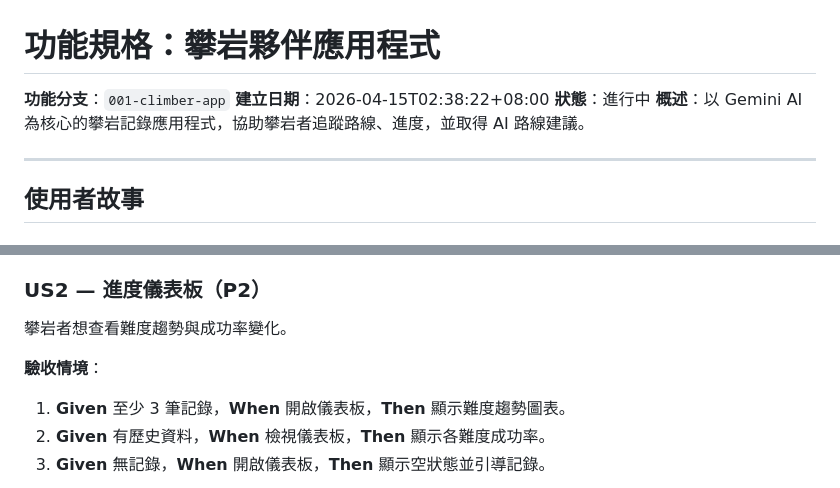
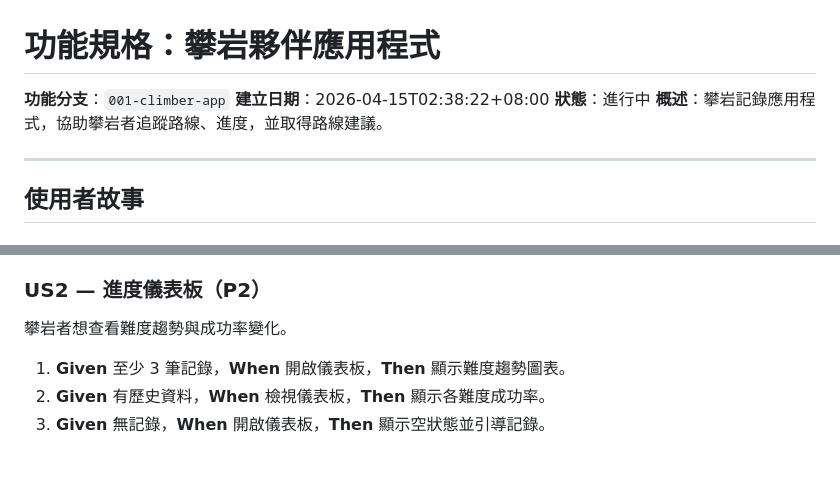
Before and after one commit to linjinhsien/0418, a Markdown page: specs/001-climber-app/spec.md, 2 parts joined by grey strips. Rendered like a GitHub page; blank space fills up the shorter version.

Commit message:
fix(spec): 移除重複驗收情境標題，清除行銷式 AI 字樣

```diff
--- a/specs/001-climber-app/spec.md
+++ b/specs/001-climber-app/spec.md
@@ -3,7 +3,7 @@
 **功能分支**：`001-climber-app`
 **建立日期**：2026-04-15T02:38:22+08:00
 **狀態**：進行中
-**概述**：以 Gemini AI 為核心的攀岩記錄應用程式，協助攀岩者追蹤路線、進度，並取得 AI 路線建議。
+**概述**：攀岩記錄應用程式，協助攀岩者追蹤路線、進度，並取得路線建議。
 
 ---
 
@@ -22,7 +22,6 @@
 
 攀岩者想查看難度趨勢與成功率變化。
 
-**驗收情境**：
 1. **Given** 至少 3 筆記錄，**When** 開啟儀表板，**Then** 顯示難度趨勢圖表。
 2. **Given** 有歷史資料，**When** 檢視儀表板，**Then** 顯示各難度成功率。
 3. **Given** 無記錄，**When** 開啟儀表板，**Then** 顯示空狀態並引導記錄。
```
